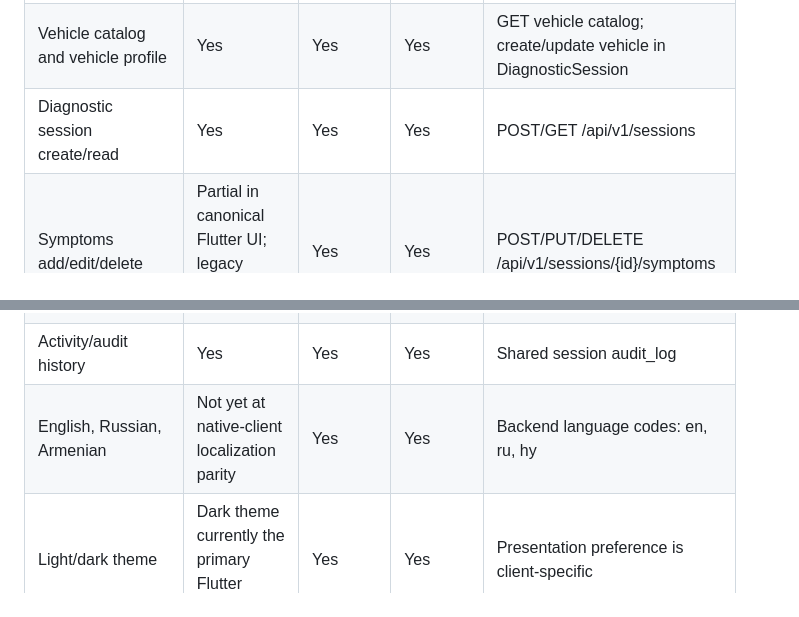
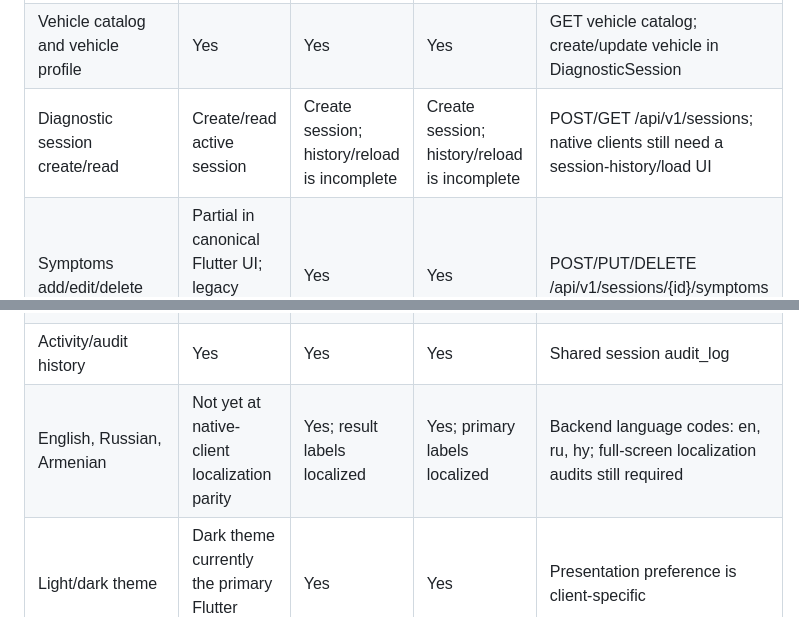
Before and after one commit to Grigor1995/AI-CAR-SCANER, a Markdown page: finalbuild/PLATFORM_FEATURE_PARITY.md, 2 parts joined by grey strips. Rendered like a GitHub page.

Commit message:
Make session loading and localization parity gaps explicit

```diff
--- a/finalbuild/PLATFORM_FEATURE_PARITY.md
+++ b/finalbuild/PLATFORM_FEATURE_PARITY.md
@@ -8,14 +8,14 @@ This is the canonical feature list for Flutter Desktop, native Android, and nati
 |---|---|---|---|---|
 | Backend connectivity | Yes; HTTPS Render default, API_URL override | Yes; HTTPS Render default | Yes; HTTPS Render default, editable in Settings | Same FastAPI service and session IDs |
 | Vehicle catalog and vehicle profile | Yes | Yes | Yes | GET vehicle catalog; create/update vehicle in DiagnosticSession |
-| Diagnostic session create/read | Yes | Yes | Yes | POST/GET /api/v1/sessions |
+| Diagnostic session create/read | Create/read active session | Create session; history/reload is incomplete | Create session; history/reload is incomplete | POST/GET /api/v1/sessions; native clients still need a session-history/load UI |
 | Symptoms add/edit/delete | Partial in canonical Flutter UI; legacy Python UI is separate | Yes | Yes | POST/PUT/DELETE /api/v1/sessions/{id}/symptoms |
 | DTC add/edit/delete | Partial in canonical Flutter UI; legacy Python UI is separate | Yes | Yes | POST/PUT/DELETE /api/v1/sessions/{id}/dtcs |
 | Deterministic analysis | Yes | Yes | Yes | POST /api/v1/analysis/{session_id}?language=... |
 | Evidence, hypotheses, recommendations | Yes | Yes | Yes | Shared DiagnosticSession response |
 | Record diagnostic test outcome | Yes | Yes | Yes | Canonical values are PASS, FAIL, INCOMPLETE |
 | Activity/audit history | Yes | Yes | Yes | Shared session audit_log |
-| English, Russian, Armenian | Not yet at native-client localization parity | Yes | Yes | Backend language codes: en, ru, hy |
+| English, Russian, Armenian | Not yet at native-client localization parity | Yes; result labels localized | Yes; primary labels localized | Backend language codes: en, ru, hy; full-screen localization audits still required |
 | Light/dark theme | Dark theme currently the primary Flutter theme | Yes | Yes | Presentation preference is client-specific |
 
 ## Platform-specific capabilities and known gaps
```
